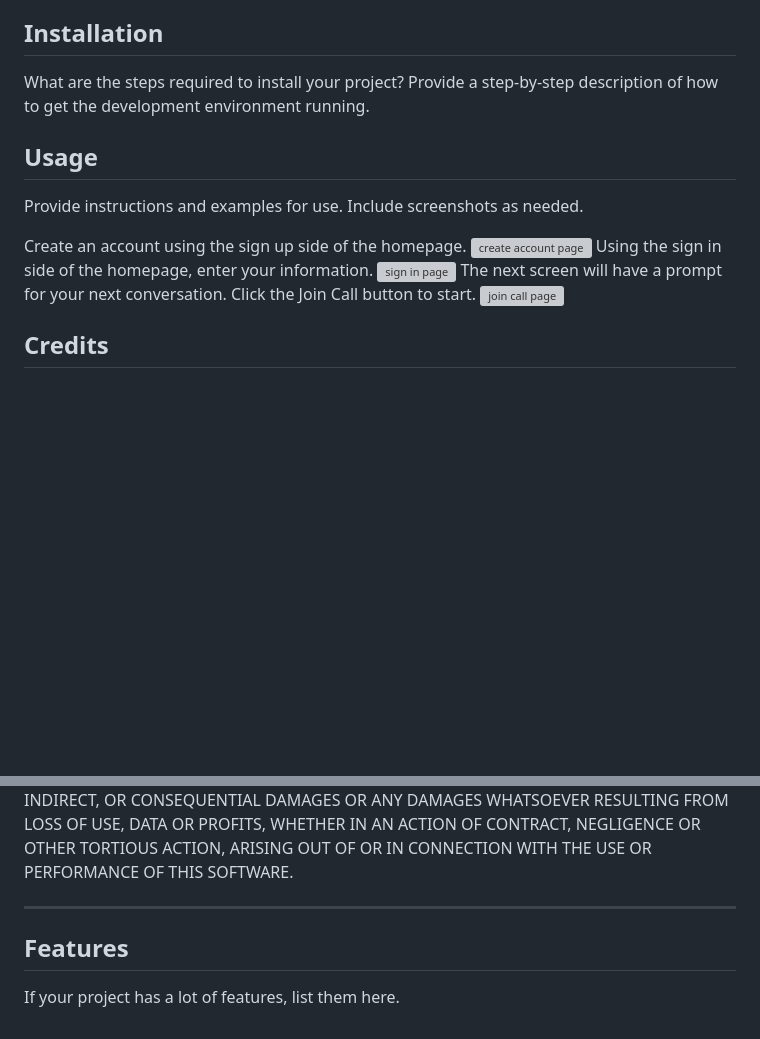
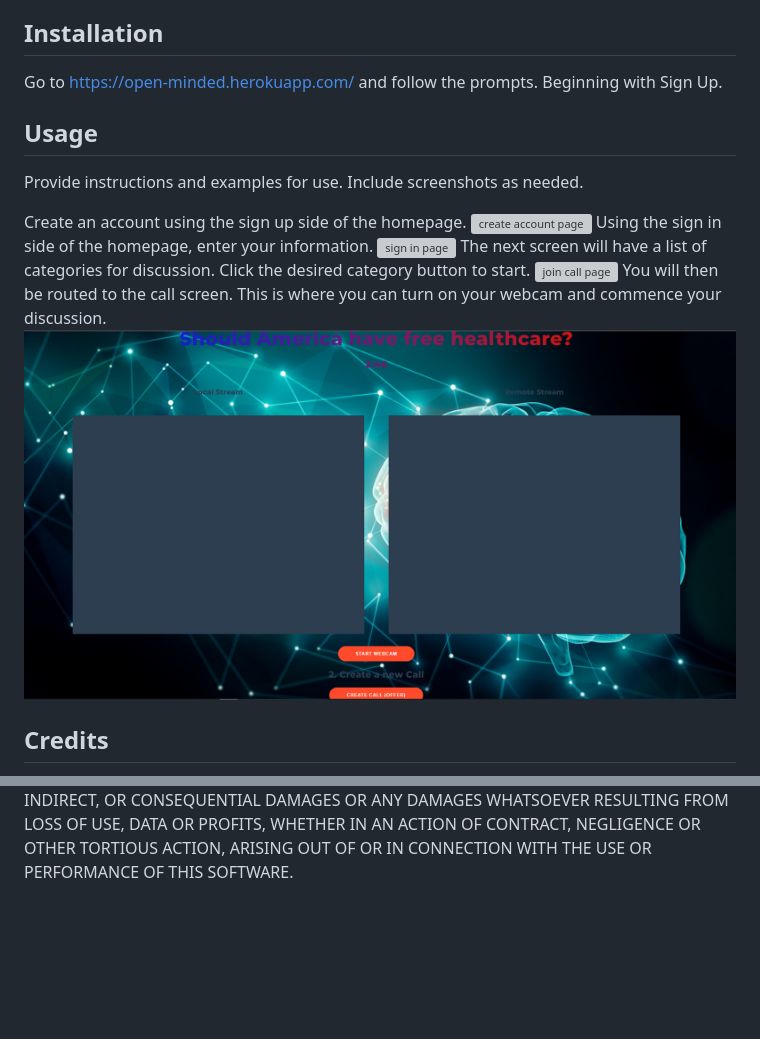
Before and after one commit to zaksalazar/Open-Minded, a Markdown page: README.md, 2 parts joined by grey strips. Drawn GitHub-style; pictures changed too: public/assets/images/call.png (added); blank space fills up the shorter version; grey boxes are pictures that could not be loaded.

Commit message:
readmeupdate

```diff
--- a/README.md
+++ b/README.md
@@ -15,7 +15,7 @@ The motivation for this project is our view that many discussions on contended t
 
 ## Installation
 
-What are the steps required to install your project? Provide a step-by-step description of how to get the development environment running.
+Go to https://open-minded.herokuapp.com/ and follow the prompts. Beginning with Sign Up.
 
 ## Usage
 
@@ -25,8 +25,10 @@ Create an account using the sign up side of the homepage.
 ![create account page](public/assets/images/create%20account.png)
 Using the sign in side of the homepage, enter your information.
 ![sign in page](public/assets/images/sign%20in.png)
-The next screen will have a prompt for your next conversation. Click the Join Call button to start.
-![join call page](public/assets/images/join.png)
+The next screen will have a list of categories for discussion. Click the desired category button to start.
+![join call page](public/assets/images/categories.png)
+You will then be routed to the call screen. This is where you can turn on your webcam and commence your discussion.
+![join call page](public/assets/images/call.png)
 
 ## Credits
 
@@ -54,9 +56,3 @@ INDIRECT, OR CONSEQUENTIAL DAMAGES OR ANY DAMAGES WHATSOEVER RESULTING FROM
 LOSS OF USE, DATA OR PROFITS, WHETHER IN AN ACTION OF CONTRACT, NEGLIGENCE OR
 OTHER TORTIOUS ACTION, ARISING OUT OF OR IN CONNECTION WITH THE USE OR
 PERFORMANCE OF THIS SOFTWARE.
-
----
-
-## Features
-
-If your project has a lot of features, list them here.
```
Also changed, not shown: 1 other file.
